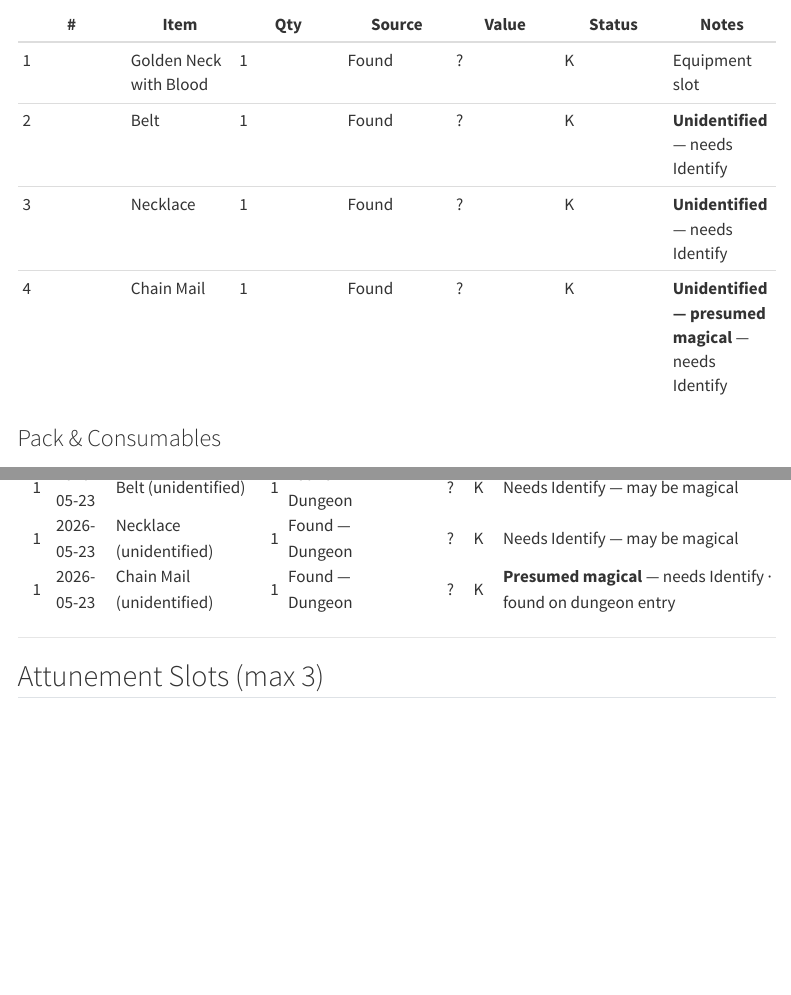
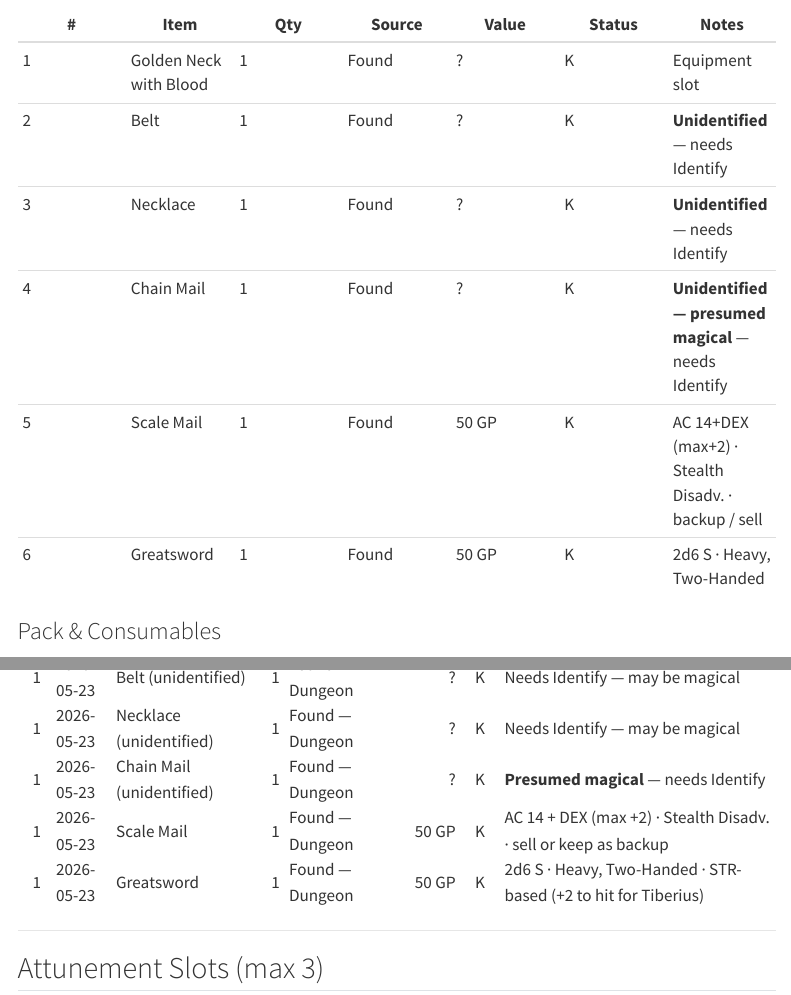
Before and after one commit to DnD-Kamitor/Tiberius---Online-Campaign-Frank, a Quarto document (items.qmd): the page in a window 1100 px wide, from 1010 px down, and a second part further down, joined at a grey line. Rendered offline with R 4.5, knitr and Pandoc in place of Quarto, with nearby package versions; menus at the side of the page are left out.

Commit message:
Session 1: add Scale Mail + Greatsword to dungeon loot
Co-Authored-By: Claude Sonnet 4.6 <noreply@anthropic.com>

```diff
--- a/items.qmd
+++ b/items.qmd
@@ -36,6 +36,8 @@ When you throw this javelin and speak its command word, it transforms into a bol
 | 2 | Belt | 1 | Found | ? | K | **Unidentified** — needs Identify |
 | 3 | Necklace | 1 | Found | ? | K | **Unidentified** — needs Identify |
 | 4 | Chain Mail | 1 | Found | ? | K | **Unidentified — presumed magical** — needs Identify |
+| 5 | Scale Mail | 1 | Found | 50 GP | K | AC 14+DEX (max+2) · Stealth Disadv. · backup / sell |
+| 6 | Greatsword | 1 | Found | 50 GP | K | 2d6 S · Heavy, Two-Handed |
 
 ### Pack & Consumables
 | # | Item | Qty | Source | Value | Status | Notes |
@@ -239,4 +241,3 @@ When you throw this javelin and speak its command word, it transforms into a bol
       <td>Found — Dungeon</td>
       <td style="text-align:right">?</td>
       <td style="text-align:center">K</td>
-      <td><b>Presumed magical</b> — needs Identify · found on dungeon entry</td>
@@ -243,3 +247,21 @@ When you throw this javelin and speak its command word, it transforms into a bol
+      <td style="text-align:center">1</td>
+      <td>2026-05-23</td>
+      <td>Scale Mail</td>
+      <td style="text-align:center">1</td>
+      <td>Found — Dungeon</td>
+      <td style="text-align:right">50 GP</td>
+      <td style="text-align:center">K</td>
+      <td>AC 14 + DEX (max +2) · Stealth Disadv. · sell or keep as backup</td>
+    </tr>
+    <tr class="credit">
+      <td style="text-align:center">1</td>
+      <td>2026-05-23</td>
+      <td>Greatsword</td>
+      <td style="text-align:center">1</td>
+      <td>Found — Dungeon</td>
+      <td style="text-align:right">50 GP</td>
+      <td style="text-align:center">K</td>
+      <td>2d6 S · Heavy, Two-Handed · STR-based (+2 to hit for Tiberius)</td>
     </tr>
     <!-- Add new rows here -->
   </tbody>
```
Also changed, not shown: milestones.qmd (+1 -1 lines), docs/search.json, items.qmd (3 more changed lines), 2 other files.
